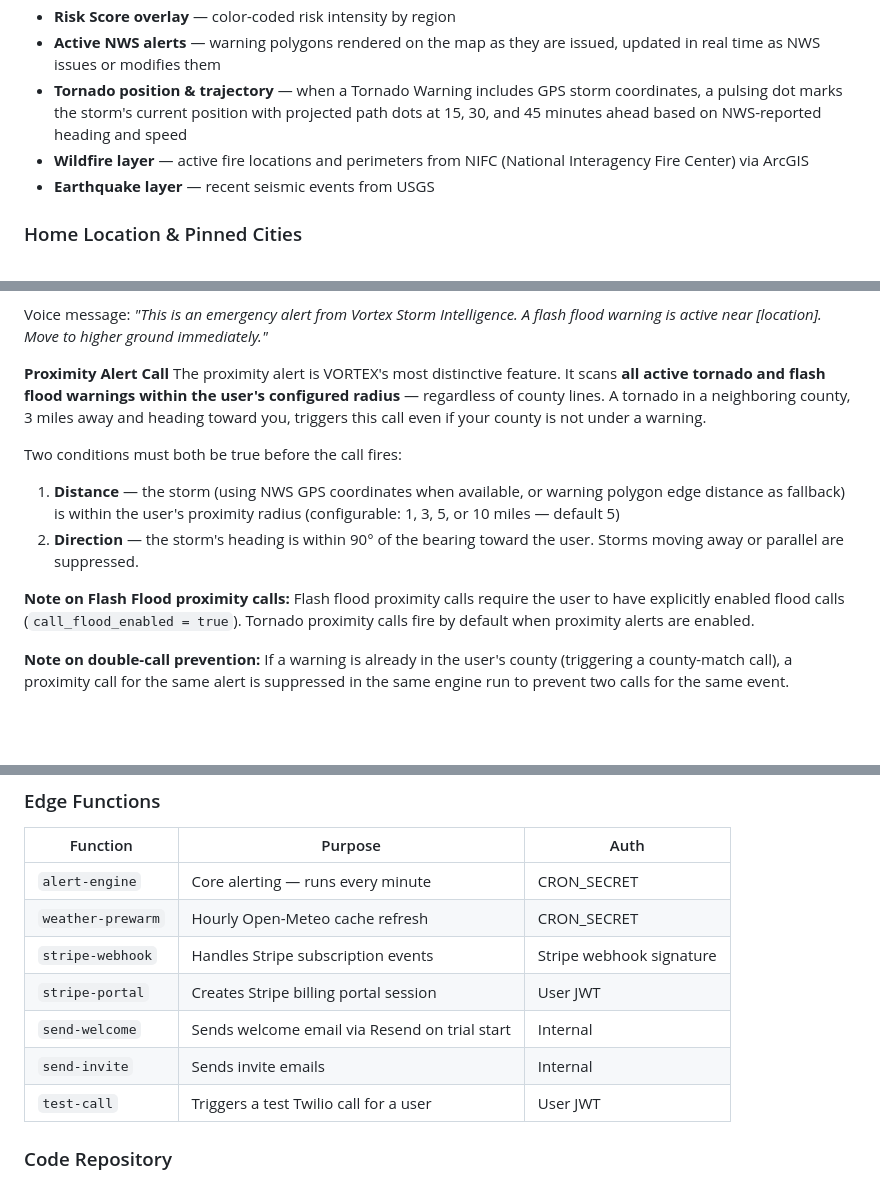
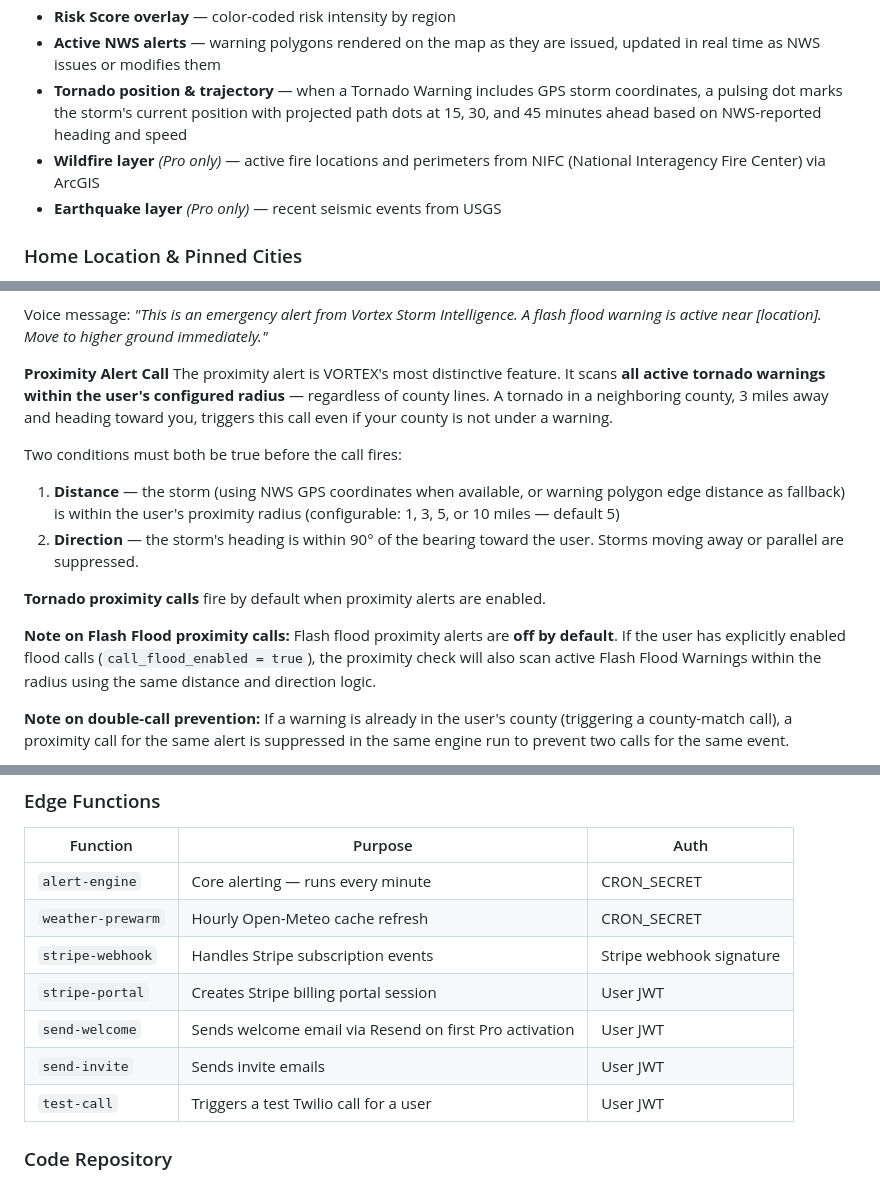
Before and after one commit to jhansen136/Vortex, a Markdown page: docs/VORTEX_MASTER_DOC.md, 3 parts joined by grey strips. Drawn GitHub-style; blank space fills up the shorter version.

Commit message:
Update master doc to reflect latest app accuracy changes
- Add wildfire/earthquake overlays to Pro plan feature list
- Mark wildfire and earthquake map layers as Pro-only in Section 6
- Clarify proximity alerts are tornado by default; flood only if opted in
- Fix send-welcome description: fires on Pro activation, not trial start
- Fix send-welcome and send-invite auth type: User JWT, not Internal

Co-Authored-By: Claude Sonnet 4.6 <noreply@anthropic.com>

```diff
--- a/docs/VORTEX_MASTER_DOC.md
+++ b/docs/VORTEX_MASTER_DOC.md
@@ -131,8 +132,8 @@ The VORTEX map is the primary interface. It displays:
 - **Risk Score overlay** — color-coded risk intensity by region
 - **Active NWS alerts** — warning polygons rendered on the map as they are issued, updated in real time as NWS issues or modifies them
 - **Tornado position & trajectory** — when a Tornado Warning includes GPS storm coordinates, a pulsing dot marks the storm's current position with projected path dots at 15, 30, and 45 minutes ahead based on NWS-reported heading and speed
-- **Wildfire layer** — active fire locations and perimeters from NIFC (National Interagency Fire Center) via ArcGIS
-- **Earthquake layer** — recent seismic events from USGS
+- **Wildfire layer** *(Pro only)* — active fire locations and perimeters from NIFC (National Interagency Fire Center) via ArcGIS
+- **Earthquake layer** *(Pro only)* — recent seismic events from USGS
 
 ### Home Location & Pinned Cities
 Users set a **home location** — the primary location used for all background alerting. Users can also **pin additional cities** and enable per-city alerts. The alert engine checks all alert-enabled locations on every run.
@@ -182,13 +183,15 @@ Same trigger logic as the tornado warning call, but for Flash Flood Warnings. Di
 Voice message: *"This is an emergency alert from Vortex Storm Intelligence. A flash flood warning is active near [location]. Move to higher ground immediately."*
 
 **Proximity Alert Call**
-The proximity alert is VORTEX's most distinctive feature. It scans **all active tornado and flash flood warnings within the user's configured radius** — regardless of county lines. A tornado in a neighboring county, 3 miles away and heading toward you, triggers this call even if your county is not under a warning.
+The proximity alert is VORTEX's most distinctive feature. It scans **all active tornado warnings within the user's configured radius** — regardless of county lines. A tornado in a neighboring county, 3 miles away and heading toward you, triggers this call even if your county is not under a warning.
 
 Two conditions must both be true before the call fires:
 1. **Distance** — the storm (using NWS GPS coordinates when available, or warning polygon edge distance as fallback) is within the user's proximity radius (configurable: 1, 3, 5, or 10 miles — default 5)
 2. **Direction** — the storm's heading is within 90° of the bearing toward the user. Storms moving away or parallel are suppressed.
 
-**Note on Flash Flood proximity calls:** Flash flood proximity calls require the user to have explicitly enabled flood calls (`call_flood_enabled = true`). Tornado proximity calls fire by default when proximity alerts are enabled.
+**Tornado proximity calls** fire by default when proximity alerts are enabled.
+
+**Note on Flash Flood proximity calls:** Flash flood proximity alerts are **off by default**. If the user has explicitly enabled flood calls (`call_flood_enabled = true`), the proximity check will also scan active Flash Flood Warnings within the radius using the same distance and direction logic.
 
 **Note on double-call prevention:** If a warning is already in the user's county (triggering a county-match call), a proximity call for the same alert is suppressed in the same engine run to prevent two calls for the same event.
 
@@ -446,8 +449,8 @@ Key tables:
 | `weather-prewarm` | Hourly Open-Meteo cache refresh | CRON_SECRET |
 | `stripe-webhook` | Handles Stripe subscription events | Stripe webhook signature |
 | `stripe-portal` | Creates Stripe billing portal session | User JWT |
-| `send-welcome` | Sends welcome email via Resend on trial start | Internal |
-| `send-invite` | Sends invite emails | Internal |
+| `send-welcome` | Sends welcome email via Resend on first Pro activation | User JWT |
+| `send-invite` | Sends invite emails | User JWT |
 | `test-call` | Triggers a test Twilio call for a user | User JWT |
 
 ### Code Repository
```
Also changed, not shown: other parts of docs/VORTEX_MASTER_DOC.md (+2 -1 lines).
